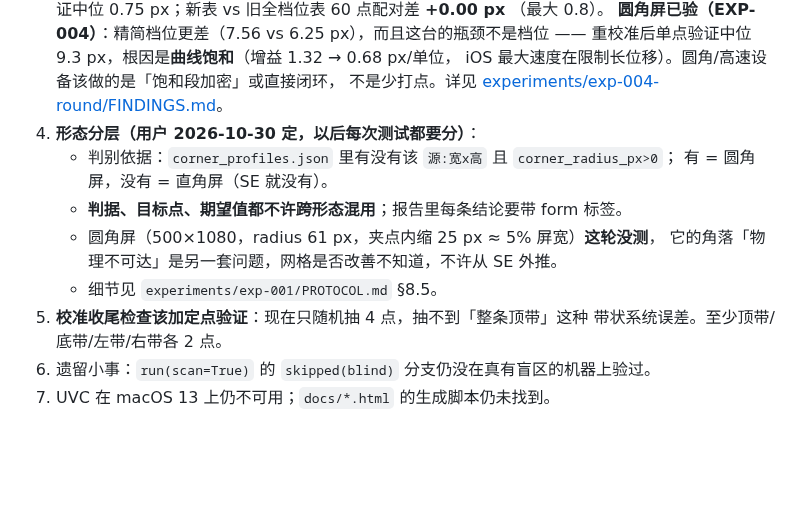
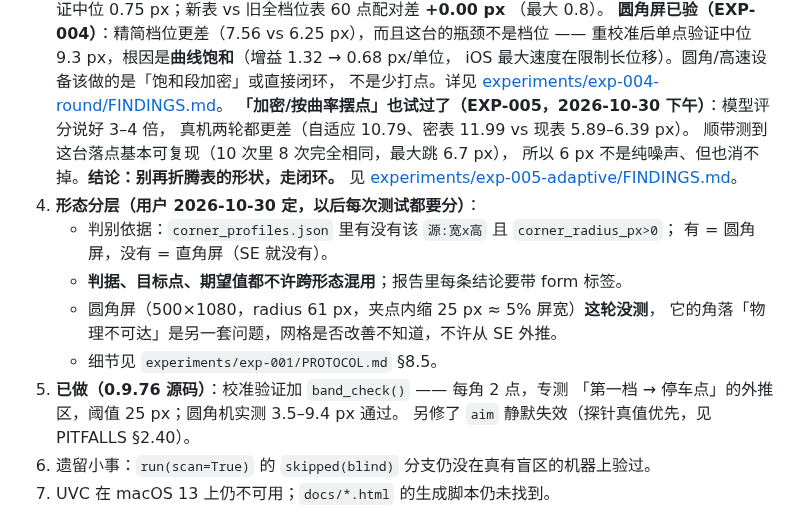
Before and after one commit to jianghui1974/Quileg-HID, a Markdown page: HANDOVER.md, the part around the change. Drawn GitHub-style; blank space fills up the shorter version.

```diff
--- a/HANDOVER.md
+++ b/HANDOVER.md
@@ -218,6 +218,11 @@ iPhone SE（**608×1080，直角屏**）和之前那台圆角 iPhone 的差异
    —— 重校准后单点验证中位 9.3 px，根因是**曲线饱和**（增益 1.32 → 0.68 px/单位，
    iOS 最大速度在限制长位移）。圆角/高速设备该做的是「饱和段加密」或直接闭环，
    不是少打点。详见 [experiments/exp-004-round/FINDINGS.md](experiments/exp-004-round/FINDINGS.md)。
+   **「加密/按曲率摆点」也试过了（EXP-005，2026-10-30 下午）**：模型评分说好 3–4 倍，
+   真机两轮都更差（自适应 10.79、密表 11.99 vs 现表 5.89–6.39 px）。
+   顺带测到这台落点基本可复现（10 次里 8 次完全相同，最大跳 6.7 px），
+   所以 6 px 不是纯噪声、但也消不掉。**结论：别再折腾表的形状，走闭环。**
+   见 [experiments/exp-005-adaptive/FINDINGS.md](experiments/exp-005-adaptive/FINDINGS.md)。
 4. **形态分层（用户 2026-10-30 定，以后每次测试都要分）**：
    - 判别依据：`corner_profiles.json` 里有没有该 `源:宽x高` 且 `corner_radius_px>0`；
      有 = 圆角屏，没有 = 直角屏（SE 就没有）。
@@ -225,8 +230,9 @@ iPhone SE（**608×1080，直角屏**）和之前那台圆角 iPhone 的差异
    - 圆角屏（500×1080，radius 61 px，夹点内缩 25 px ≈ 5% 屏宽）**这轮没测**，
      它的角落「物理不可达」是另一套问题，网格是否改善不知道，不许从 SE 外推。
    - 细节见 `experiments/exp-001/PROTOCOL.md` §8.5。
-5. **校准收尾检查该加定点验证**：现在只随机抽 4 点，抽不到「整条顶带」这种
-   带状系统误差。至少顶带/底带/左带/右带各 2 点。
+5. **已做（0.9.76 源码）**：校准验证加 `band_check()` —— 每角 2 点，专测
+   「第一档 → 停车点」的外推区，阈值 25 px；圆角机实测 3.5–9.4 px 通过。
+   另修了 `aim` 静默失效（探针真值优先，见 PITFALLS §2.40）。
 6. 遗留小事：`run(scan=True)` 的 `skipped(blind)` 分支仍没在真有盲区的机器上验过。
 7. UVC 在 macOS 13 上仍不可用；`docs/*.html` 的生成脚本仍未找到。
 
```
